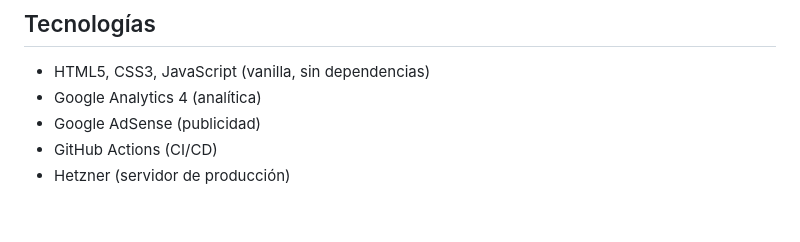
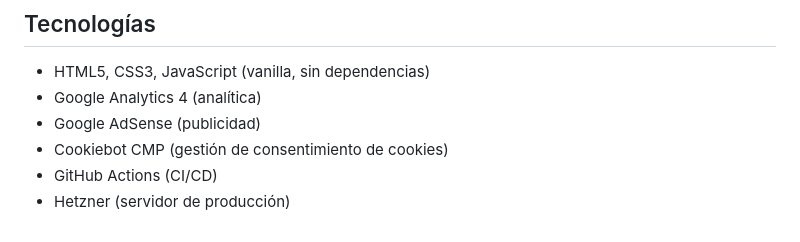
Before and after one commit to sidddi/minusculasmayusculas, a Markdown page: README.md, the part around the change. GitHub-like rendering.

Commit message:
docs: add Cookiebot to README technologies
Co-Authored-By: Claude Sonnet 4.6 <noreply@anthropic.com>

```diff
--- a/README.md
+++ b/README.md
@@ -98,5 +98,6 @@ Para ejecutar los tests manuales, abre `tests.html` en el navegador.
 - HTML5, CSS3, JavaScript (vanilla, sin dependencias)
 - Google Analytics 4 (analítica)
 - Google AdSense (publicidad)
+- Cookiebot CMP (gestión de consentimiento de cookies)
 - GitHub Actions (CI/CD)
 - Hetzner (servidor de producción)
```
